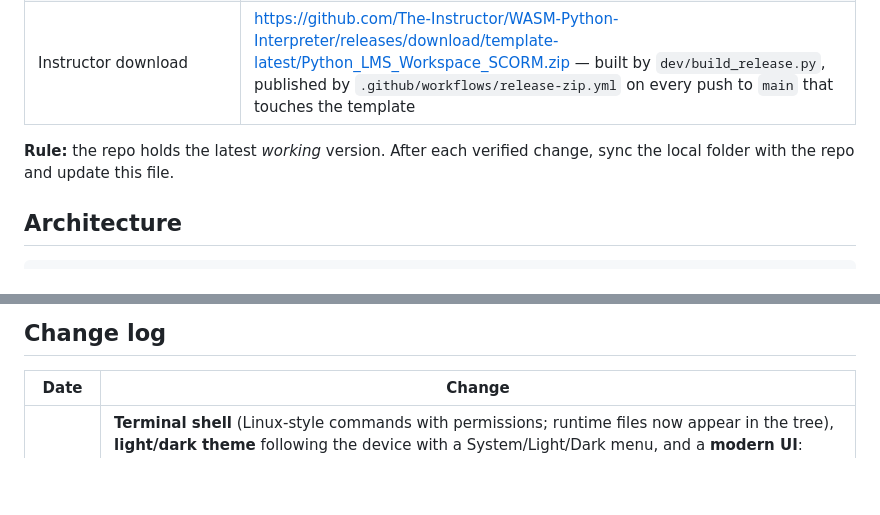
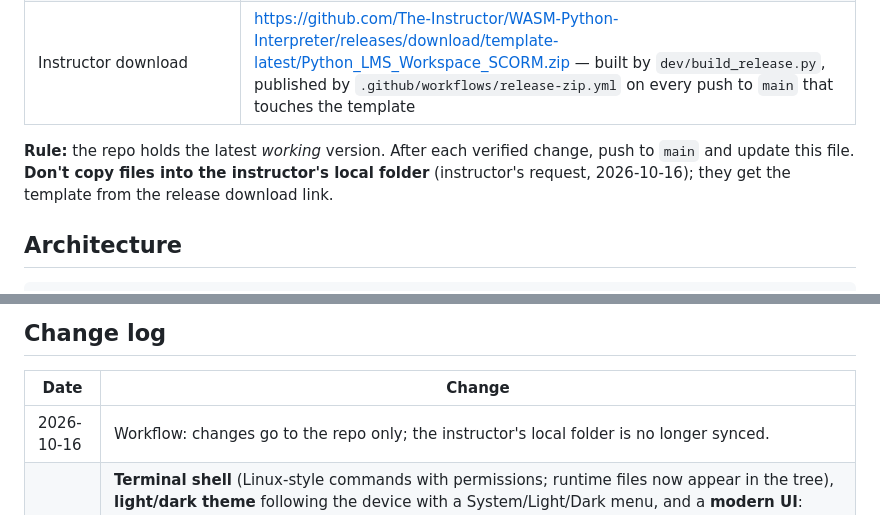
Before and after one commit to The-Instructor/WASM-Python-Interpreter, a Markdown page: Python_LMS_Workspace_SCORM/HANDOFF.md, 2 parts joined by grey strips. Rendered like a GitHub page; blank space fills up the shorter version.

Commit message:
HANDOFF: repo-only workflow, no local folder sync
Co-Authored-By: Claude Opus 5.5 <noreply@anthropic.com>

````diff
--- a/Python_LMS_Workspace_SCORM/HANDOFF.md
+++ b/Python_LMS_Workspace_SCORM/HANDOFF.md
@@ -25,7 +25,7 @@ Priorities set by the instructor:
 | E2E tests | `dev/e2e/` (repo only; see the README there) |
 | Instructor download | https://github.com/The-Instructor/WASM-Python-Interpreter/releases/download/template-latest/Python_LMS_Workspace_SCORM.zip — built by `dev/build_release.py`, published by `.github/workflows/release-zip.yml` on every push to `main` that touches the template |
 
-**Rule:** the repo holds the latest *working* version. After each verified change, sync the local folder with the repo and update this file.
+**Rule:** the repo holds the latest *working* version. After each verified change, push to `main` and update this file. **Don't copy files into the instructor's local folder** (instructor's request, 2026-10-16); they get the template from the release download link.
 
 ## Architecture
 ```
@@ -141,6 +141,7 @@ Template folder (instructor)                 Exported student package (D2L)
 ## Change log
 | Date | Change |
 |---|---|
+| 2026-10-16 | Workflow: changes go to the repo only; the instructor's local folder is no longer synced. |
 | 2026-10-16 | **Terminal shell** (Linux-style commands with permissions; runtime files now appear in the tree), **light/dark theme** following the device with a System/Light/Dark menu, and a **modern UI**: token-based styles, SVG icons, Project dropdown, segmented switches, softer shadows, quieter file tree. Verified in the browser: shell + protections in Instructor, Preview and an exported package under a mock SCORM API; tests on solution 7/7; interactive input; score commit. E2E suite updated (Project menu, lock icon, 3 shell checks) but **not re-run** (needs the local CDN mirror described in dev/e2e). |
 | 2026-10-16 | Recorded the first D2L upload test. In View as Student, D2L accepts the score commit, but no grade is recorded (expected). |
 | 2026-10-16 | Added the instructor release zip: `dev/build_release.py`, the `release-zip` GitHub Action (`template-latest` release), a root README.md with the download link, and a download step in INSTRUCTOR_GUIDE.md. |
````
